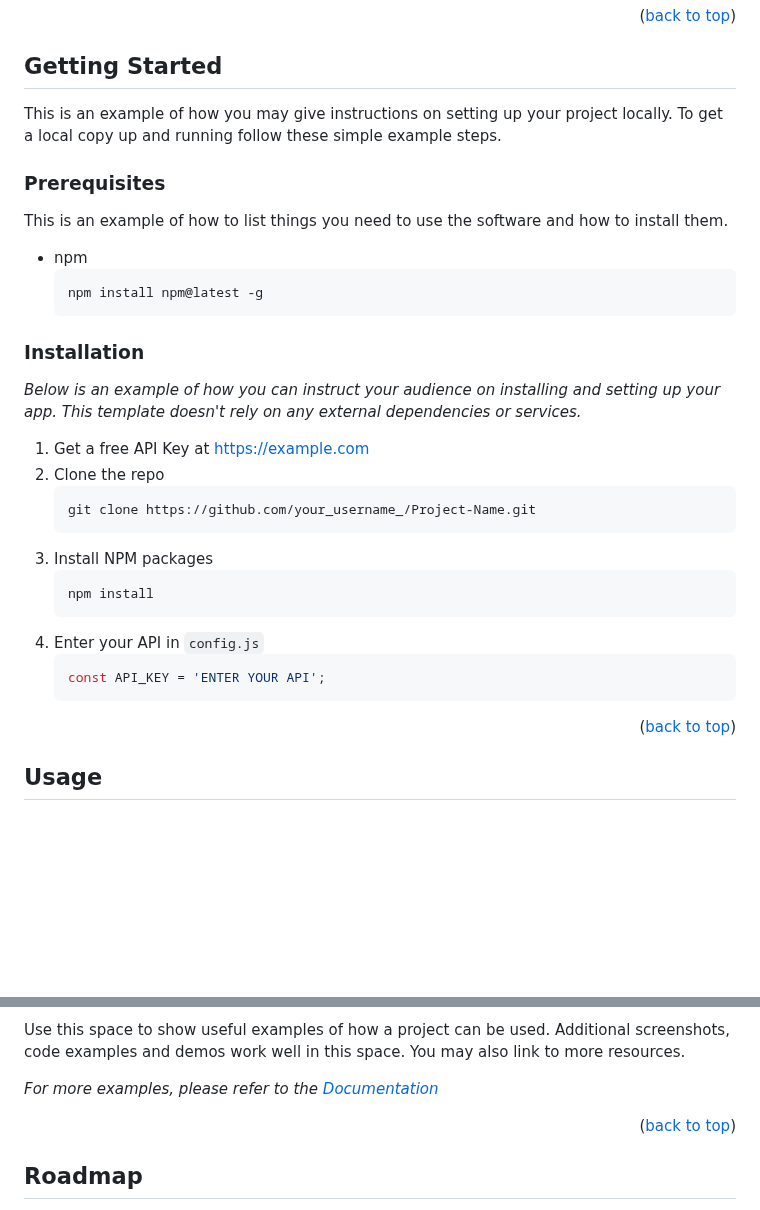
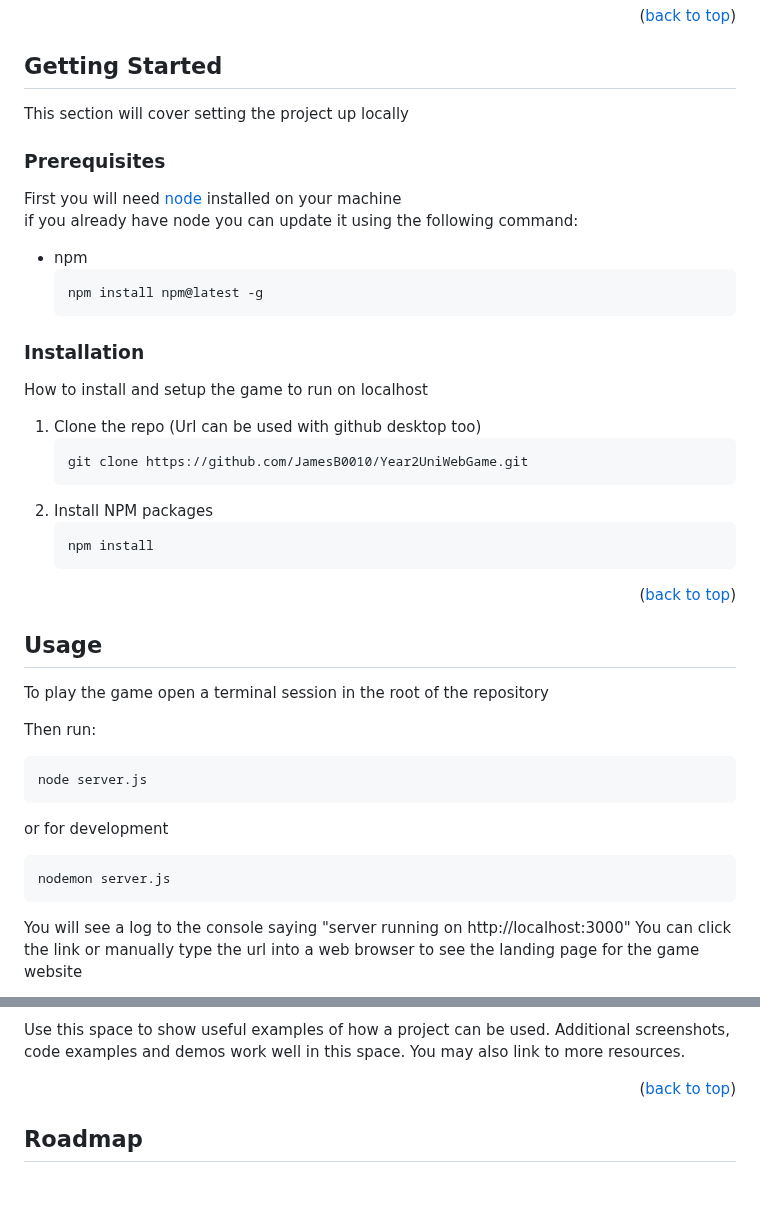
Before and after one commit to JamesB0010/KnightlyKnockout, a Markdown page: README.md, 2 parts joined by grey strips. Rendered like a GitHub page; blank space fills up the shorter version.

Commit message:
carry on updating readme

````diff
--- a/README.md
+++ b/README.md
@@ -83,12 +83,14 @@ The game takes inspiration from games like <a href = "https://www.ubisoft.com/en
 <!-- GETTING STARTED -->
 ## Getting Started
 
-This is an example of how you may give instructions on setting up your project locally.
-To get a local copy up and running follow these simple example steps.
+This section will cover setting the project up locally
 
 ### Prerequisites
 
-This is an example of how to list things you need to use the software and how to install them.
+First you will need <a href = "https://nodejs.org/en/">node</a> installed on your machine
+<br>
+if you already have node you can update it using the following command:
+
 * npm
   ```sh
   npm install npm@latest -g
@@ -96,20 +98,16 @@ This is an example of how to list things you need to use the software and how to
 
 ### Installation
 
-_Below is an example of how you can instruct your audience on installing and setting up your app. This template doesn't rely on any external dependencies or services._
+How to install and setup the game to run on localhost
 
-1. Get a free API Key at [https://example.com](https://example.com)
-2. Clone the repo
+
+1. Clone the repo (Url can be used with github desktop too)
    ```sh
-   git clone https://github.com/your_username_/Project-Name.git
+   git clone https://github.com/JamesB0010/Year2UniWebGame.git
    ```
-3. Install NPM packages
+2. Install NPM packages
    ```sh
    npm install
-   ```
-4. Enter your API in `config.js`
-   ```js
-   const API_KEY = 'ENTER YOUR API';
    ```
 
 <p align="right">(<a href="#readme-top">back to top</a>)</p>
@@ -119,3 +117,17 @@ _Below is an example of how you can instruct your audience on installing and set
 <!-- USAGE EXAMPLES -->
 ## Usage
 
+To play the game open a terminal session in the root of the repository
+
+Then run:
+```sh
+node server.js
+```
+
+or for development
+```sh
+nodemon server.js
+```
+
+You will see a log to the console saying "server running on http://localhost:3000" You can click the link or manually type the url into a web browser to see the landing page for the game website
+
@@ -122,6 +154,5 @@ _Below is an example of how you can instruct your audience on installing and set
 Use this space to show useful examples of how a project can be used. Additional screenshots, code examples and demos work well in this space. You may also link to more resources.
 
-_For more examples, please refer to the [Documentation](https://example.com)_
 
 <p align="right">(<a href="#readme-top">back to top</a>)</p>
 
````
Also changed, not shown: other parts of README.md (+20 -0 lines).
